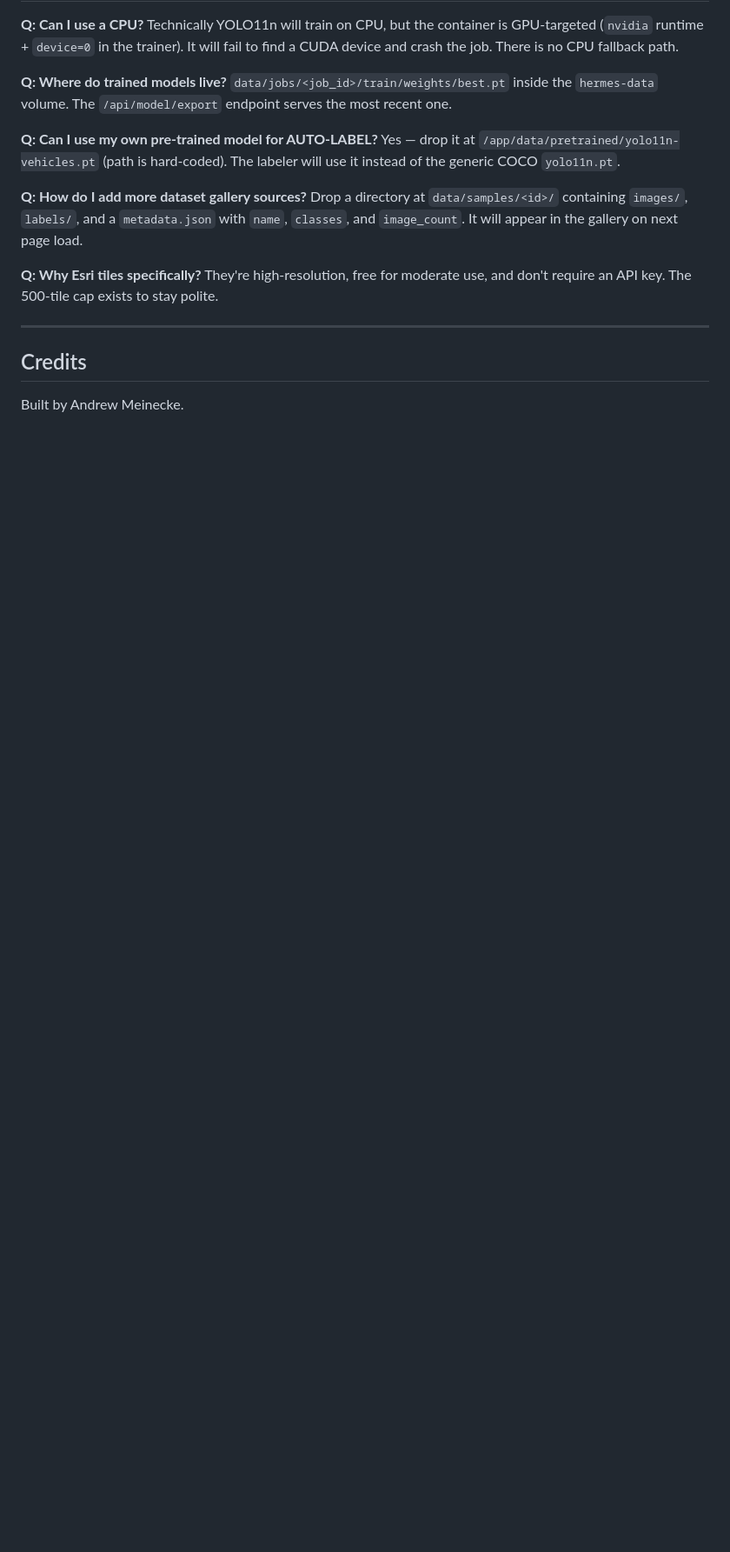
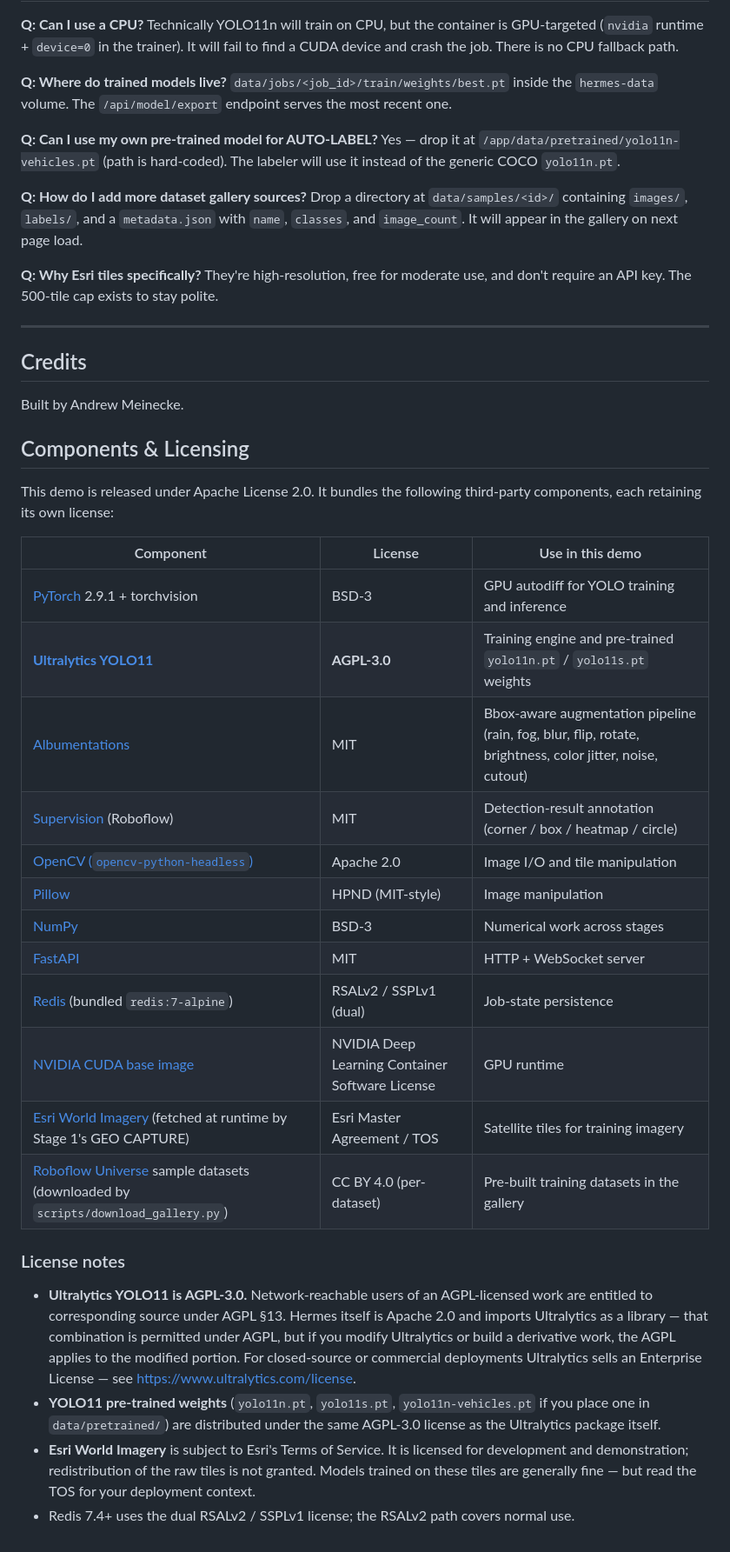
Before and after one commit to gleaven/hermes, a Markdown page: README.md, the part around the change. Shown at 87% size. Rendered like a GitHub page; blank space fills up the shorter version.

Commit message:
docs: add Components & Licensing section to README
Lists every bundled or wrapped third-party component with its license,
plus a "License notes" subsection for any restrictive ones consumers
need to be aware of.

Co-Authored-By: Claude Opus 4.7 (1M context) <noreply@anthropic.com>

```diff
--- a/README.md
+++ b/README.md
@@ -500,3 +500,44 @@ to stay polite.
 ## Credits
 
 Built by Andrew Meinecke.
+
+## Components & Licensing
+
+This demo is released under Apache License 2.0. It bundles the
+following third-party components, each retaining its own license:
+
+| Component | License | Use in this demo |
+|---|---|---|
+| [PyTorch](https://github.com/pytorch/pytorch) 2.9.1 + torchvision | BSD-3 | GPU autodiff for YOLO training and inference |
+| [**Ultralytics YOLO11**](https://github.com/ultralytics/ultralytics) | **AGPL-3.0** | Training engine and pre-trained `yolo11n.pt` / `yolo11s.pt` weights |
+| [Albumentations](https://github.com/albumentations-team/albumentations) | MIT | Bbox-aware augmentation pipeline (rain, fog, blur, flip, rotate, brightness, color jitter, noise, cutout) |
+| [Supervision](https://github.com/roboflow/supervision) (Roboflow) | MIT | Detection-result annotation (corner / box / heatmap / circle) |
+| [OpenCV (`opencv-python-headless`)](https://github.com/opencv/opencv-python) | Apache 2.0 | Image I/O and tile manipulation |
+| [Pillow](https://github.com/python-pillow/Pillow) | HPND (MIT-style) | Image manipulation |
+| [NumPy](https://github.com/numpy/numpy) | BSD-3 | Numerical work across stages |
+| [FastAPI](https://github.com/fastapi/fastapi) | MIT | HTTP + WebSocket server |
+| [Redis](https://github.com/redis/redis) (bundled `redis:7-alpine`) | RSALv2 / SSPLv1 (dual) | Job-state persistence |
+| [NVIDIA CUDA base image](https://hub.docker.com/r/nvidia/cuda) | NVIDIA Deep Learning Container Software License | GPU runtime |
+| [Esri World Imagery](https://www.esri.com/) (fetched at runtime by Stage 1's GEO CAPTURE) | Esri Master Agreement / TOS | Satellite tiles for training imagery |
+| [Roboflow Universe](https://universe.roboflow.com/) sample datasets (downloaded by `scripts/download_gallery.py`) | CC BY 4.0 (per-dataset) | Pre-built training datasets in the gallery |
+
+### License notes
+
+- **Ultralytics YOLO11 is AGPL-3.0.** Network-reachable users of an
+  AGPL-licensed work are entitled to corresponding source under
+  AGPL §13. Hermes itself is Apache 2.0 and imports Ultralytics as a
+  library — that combination is permitted under AGPL, but if you
+  modify Ultralytics or build a derivative work, the AGPL applies to
+  the modified portion. For closed-source or commercial deployments
+  Ultralytics sells an Enterprise License — see
+  <https://www.ultralytics.com/license>.
+- **YOLO11 pre-trained weights** (`yolo11n.pt`, `yolo11s.pt`,
+  `yolo11n-vehicles.pt` if you place one in `data/pretrained/`) are
+  distributed under the same AGPL-3.0 license as the Ultralytics
+  package itself.
+- **Esri World Imagery** is subject to Esri's Terms of Service.
+  It is licensed for development and demonstration; redistribution of
+  the raw tiles is not granted. Models trained on these tiles are
+  generally fine — but read the TOS for your deployment context.
+- Redis 7.4+ uses the dual RSALv2 / SSPLv1 license; the RSALv2 path
+  covers normal use.
```
